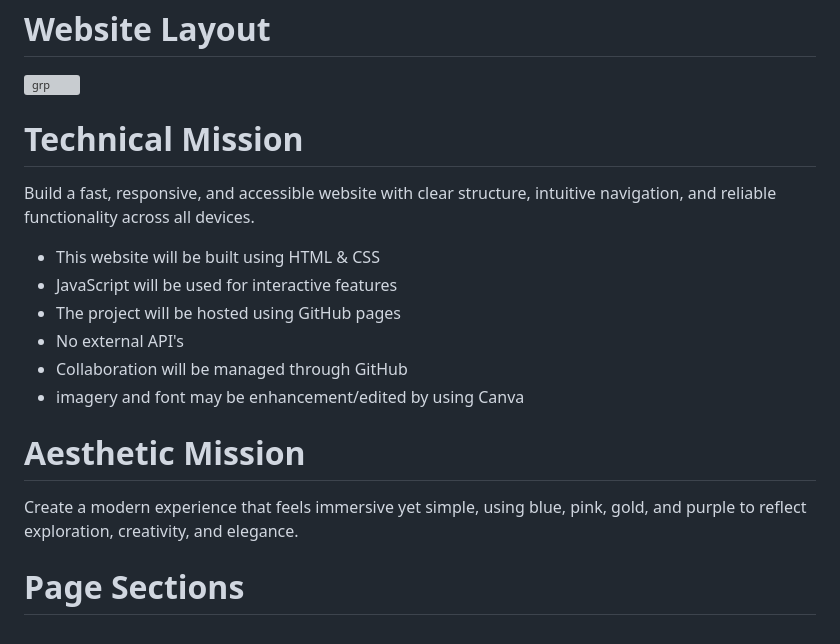
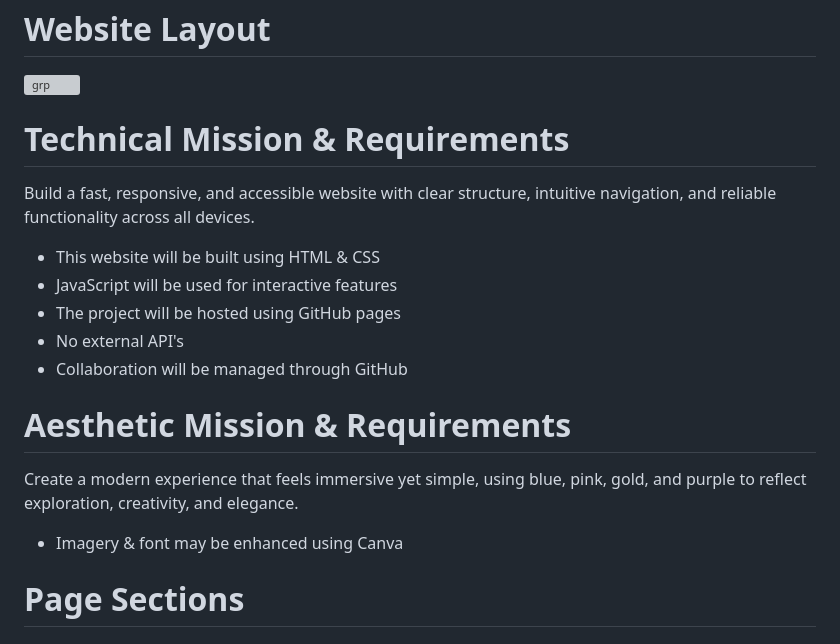
Before and after one commit to JH2318/CIS209GroupProject, a Markdown page: README.md, the part around the change. Drawn GitHub-style; grey boxes are pictures that could not be loaded.

Commit message:
Revise Technical and Aesthetic Mission sections
Updated section headers and clarified project requirements.

```diff
--- a/README.md
+++ b/README.md
@@ -23,18 +23,17 @@ The website provides visitors with an engaging landing page that highlights muse
 
 
 
-# Technical Mission
+# Technical Mission & Requirements
 Build a fast, responsive, and accessible website with clear structure, intuitive navigation, and reliable functionality across all devices.
 - This website will be built using HTML & CSS
 - JavaScript will be used for interactive features
 - The project will be hosted using GitHub pages
 - No external API's
 - Collaboration will be managed through GitHub
-- imagery and font may be enhancement/edited by using Canva
 
-# Aesthetic Mission
+# Aesthetic Mission & Requirements
 Create a modern experience that feels immersive yet simple, using blue, pink, gold, and purple to reflect exploration, creativity, and elegance.
-
+- Imagery & font may be enhanced using Canva
 
 
 # Page Sections
```
